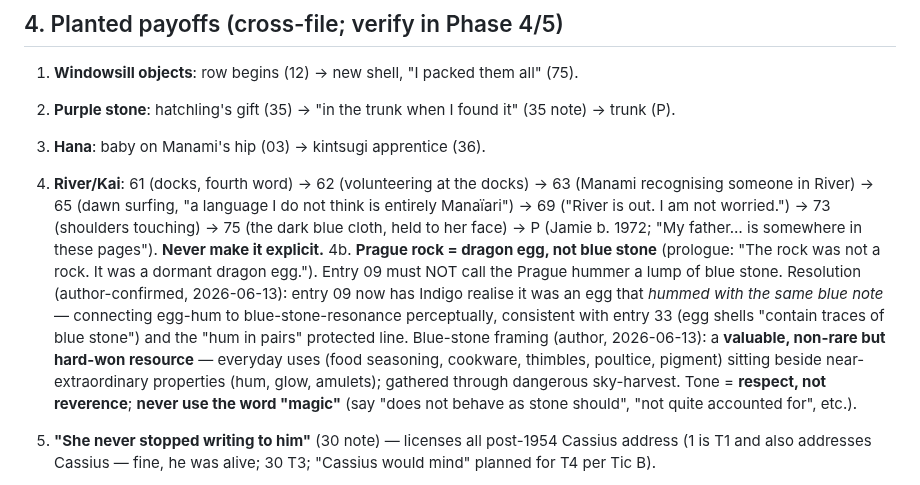
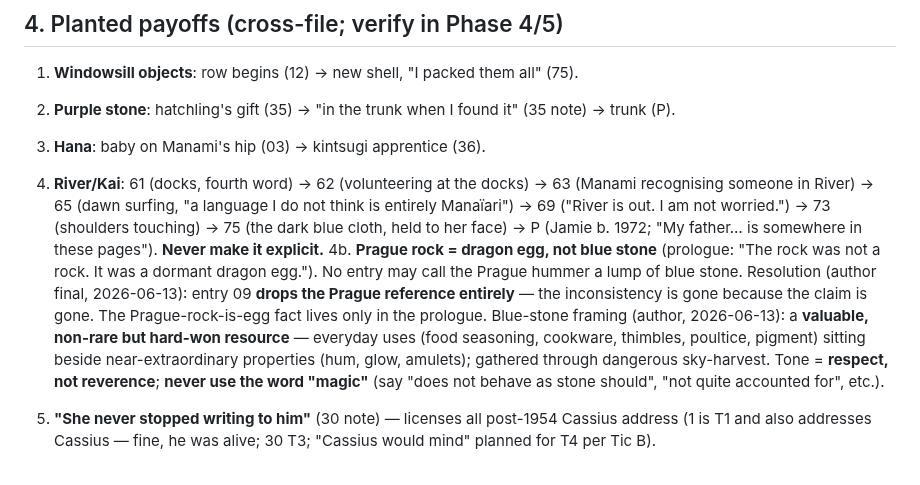
Before and after one commit to ralovely/blule-dragons-tales, a Markdown page: workbench/canon-ledger.md, the part around the change. GitHub-like rendering.

```diff
--- a/workbench/canon-ledger.md
+++ b/workbench/canon-ledger.md
@@ -75,7 +75,7 @@ Entries are **thematically ordered, not chronological** ("This is not a diary in
 2. **Purple stone**: hatchling's gift (35) → "in the trunk when I found it" (35 note) → trunk (P).
 3. **Hana**: baby on Manami's hip (03) → kintsugi apprentice (36).
 4. **River/Kai**: 61 (docks, fourth word) → 62 (volunteering at the docks) → 63 (Manami recognising someone in River) → 65 (dawn surfing, "a language I do not think is entirely Manaïari") → 69 ("River is out. I am not worried.") → 73 (shoulders touching) → 75 (the dark blue cloth, held to her face) → P (Jamie b. 1972; "My father… is somewhere in these pages"). **Never make it explicit.**
-4b. **Prague rock = dragon egg, not blue stone** (prologue: "The rock was not a rock. It was a dormant dragon egg."). Entry 09 must NOT call the Prague hummer a lump of blue stone. Resolution (author-confirmed, 2026-06-13): entry 09 now has Indigo realise it was an egg that *hummed with the same blue note* — connecting egg-hum to blue-stone-resonance perceptually, consistent with entry 33 (egg shells "contain traces of blue stone") and the "hum in pairs" protected line. Blue-stone framing (author, 2026-06-13): a **valuable, non-rare but hard-won resource** — everyday uses (food seasoning, cookware, thimbles, poultice, pigment) sitting beside near-extraordinary properties (hum, glow, amulets); gathered through dangerous sky-harvest. Tone = **respect, not reverence**; **never use the word "magic"** (say "does not behave as stone should", "not quite accounted for", etc.).
+4b. **Prague rock = dragon egg, not blue stone** (prologue: "The rock was not a rock. It was a dormant dragon egg."). No entry may call the Prague hummer a lump of blue stone. Resolution (author final, 2026-06-13): entry 09 **drops the Prague reference entirely** — the inconsistency is gone because the claim is gone. The Prague-rock-is-egg fact lives only in the prologue. Blue-stone framing (author, 2026-06-13): a **valuable, non-rare but hard-won resource** — everyday uses (food seasoning, cookware, thimbles, poultice, pigment) sitting beside near-extraordinary properties (hum, glow, amulets); gathered through dangerous sky-harvest. Tone = **respect, not reverence**; **never use the word "magic"** (say "does not behave as stone should", "not quite accounted for", etc.).
 
 5. **"She never stopped writing to him"** (30 note) — licenses all post-1954 Cassius address (1 is T1 and also addresses Cassius — fine, he was alive; 30 T3; "Cassius would mind" planned for T4 per Tic B).
 6. **Entry 56's mid-sentence cut** — protected device; pairs with 54 note (the pressed leaf still green) and 52 note (Jamie walked it too).
```
Also changed, not shown: entries-v2/09-the-blue-stones-kiss-T1.md (+1 -1 lines).
